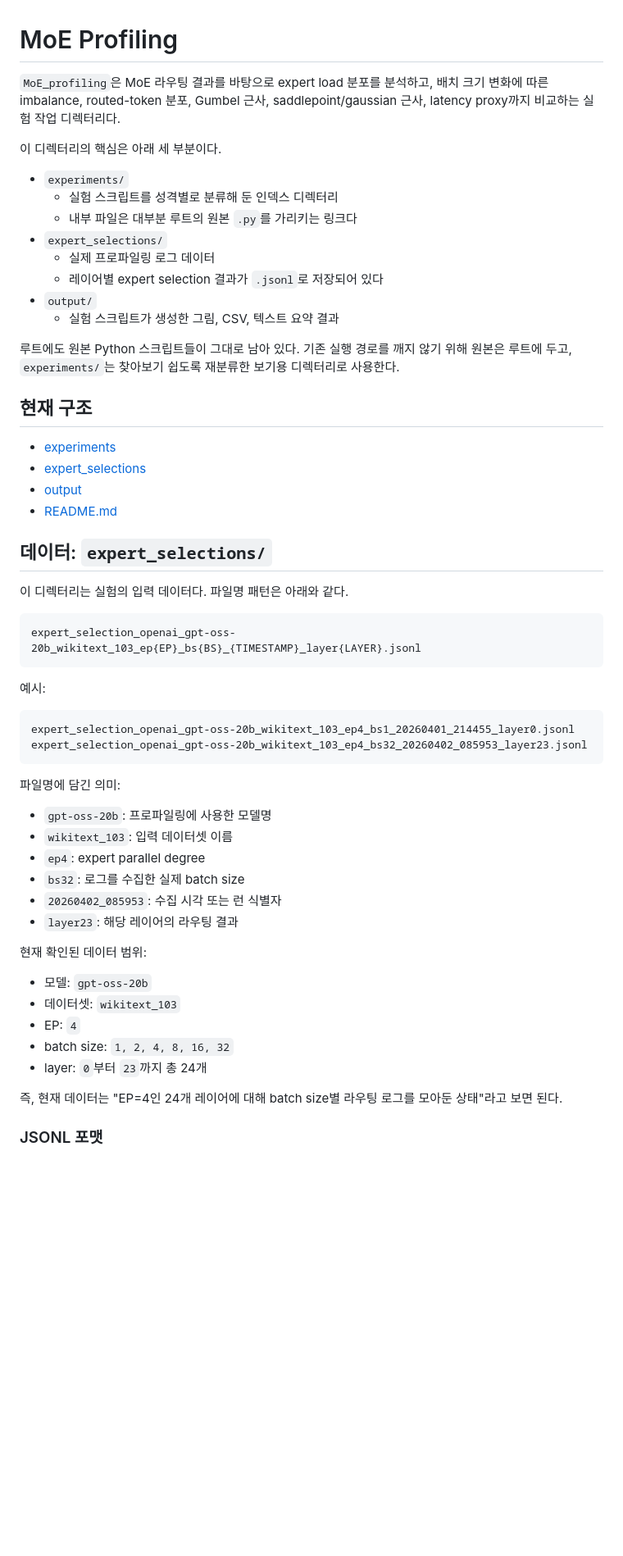
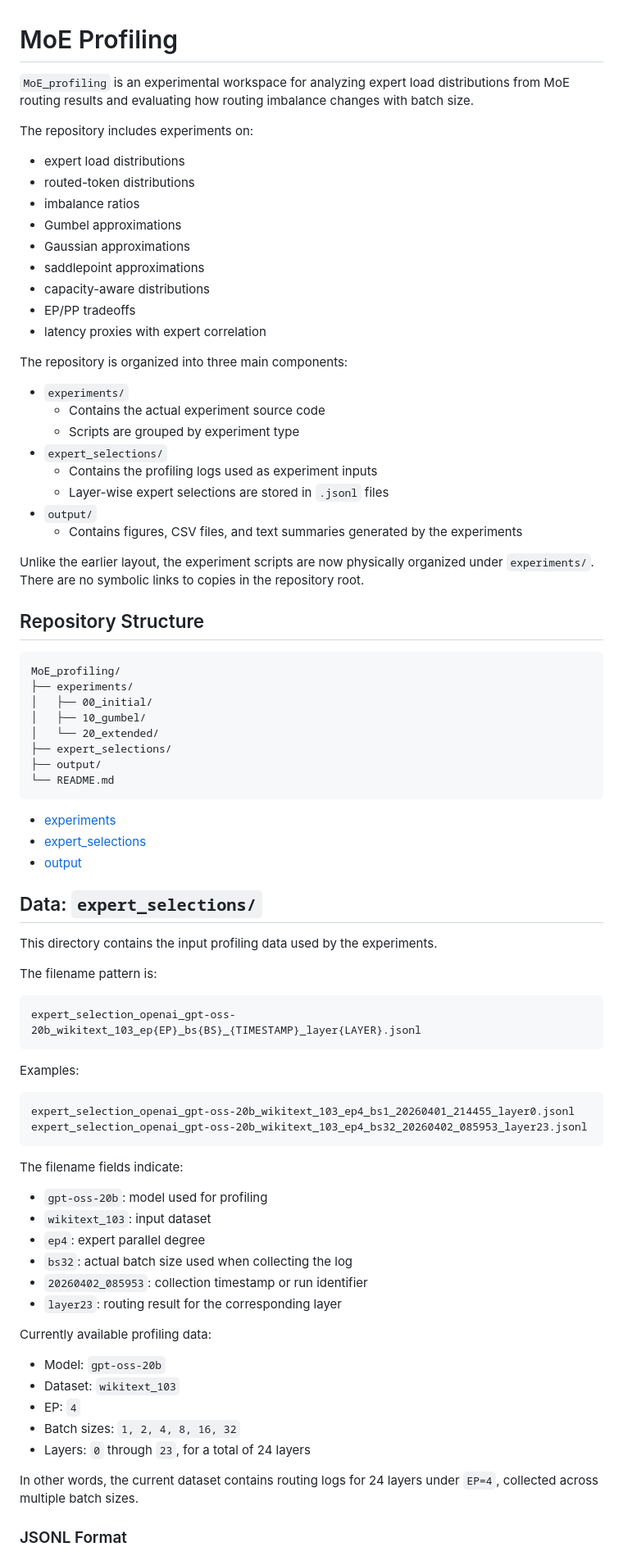
Before and after one commit to Deli0926/MoE_profiling, a Markdown page: README.md, the part around one of its changes. Shown at 82% size. Rendered like a GitHub page; blank space fills up the shorter version.

Commit message:
Translate README

````diff
--- a/README.md
+++ b/README.md
@@ -1,65 +1,85 @@
 # MoE Profiling
 
-`MoE_profiling`은 MoE 라우팅 결과를 바탕으로 expert load 분포를 분석하고,
-배치 크기 변화에 따른 imbalance, routed-token 분포, Gumbel 근사, saddlepoint/gaussian 근사,
-latency proxy까지 비교하는 실험 작업 디렉터리다.
+`MoE_profiling` is an experimental workspace for analyzing expert load distributions from MoE routing results and evaluating how routing imbalance changes with batch size.
 
-이 디렉터리의 핵심은 아래 세 부분이다.
+The repository includes experiments on:
+
+- expert load distributions
+- routed-token distributions
+- imbalance ratios
+- Gumbel approximations
+- Gaussian approximations
+- saddlepoint approximations
+- capacity-aware distributions
+- EP/PP tradeoffs
+- latency proxies with expert correlation
+
+The repository is organized into three main components:
 
 - `experiments/`
-  - 실험 스크립트를 성격별로 분류해 둔 인덱스 디렉터리
-  - 내부 파일은 대부분 루트의 원본 `.py`를 가리키는 링크다
+  - Contains the actual experiment source code
+  - Scripts are grouped by experiment type
 - `expert_selections/`
-  - 실제 프로파일링 로그 데이터
-  - 레이어별 expert selection 결과가 `.jsonl`로 저장되어 있다
+  - Contains the profiling logs used as experiment inputs
+  - Layer-wise expert selections are stored in `.jsonl` files
 - `output/`
-  - 실험 스크립트가 생성한 그림, CSV, 텍스트 요약 결과
+  - Contains figures, CSV files, and text summaries generated by the experiments
 
-루트에도 원본 Python 스크립트들이 그대로 남아 있다.
-기존 실행 경로를 깨지 않기 위해 원본은 루트에 두고,
-`experiments/`는 찾아보기 쉽도록 재분류한 보기용 디렉터리로 사용한다.
+Unlike the earlier layout, the experiment scripts are now physically organized under `experiments/`.
+There are no symbolic links to copies in the repository root.
 
-## 현재 구조
+## Repository Structure
 
-- [experiments](/home/kms20201444/MoE_profiling/experiments)
-- [expert_selections](/home/kms20201444/MoE_profiling/expert_selections)
-- [output](/home/kms20201444/MoE_profiling/output)
-- [README.md](/home/kms20201444/MoE_profiling/README.md)
+```text
+MoE_profiling/
+├── experiments/
+│   ├── 00_initial/
+│   ├── 10_gumbel/
+│   └── 20_extended/
+├── expert_selections/
+├── output/
+└── README.md
+```
 
-## 데이터: `expert_selections/`
+- [experiments](experiments)
+- [expert_selections](expert_selections)
+- [output](output)
 
-이 디렉터리는 실험의 입력 데이터다.
-파일명 패턴은 아래와 같다.
+## Data: `expert_selections/`
+
+This directory contains the input profiling data used by the experiments.
+
+The filename pattern is:
 
 ```text
 expert_selection_openai_gpt-oss-20b_wikitext_103_ep{EP}_bs{BS}_{TIMESTAMP}_layer{LAYER}.jsonl
 ```
 
-예시:
+Examples:
 
 ```text
 expert_selection_openai_gpt-oss-20b_wikitext_103_ep4_bs1_20260401_214455_layer0.jsonl
 expert_selection_openai_gpt-oss-20b_wikitext_103_ep4_bs32_20260402_085953_layer23.jsonl
 ```
 
-파일명에 담긴 의미:
+The filename fields indicate:
 
-- `gpt-oss-20b`: 프로파일링에 사용한 모델명
-- `wikitext_103`: 입력 데이터셋 이름
+- `gpt-oss-20b`: model used for profiling
+- `wikitext_103`: input dataset
 - `ep4`: expert parallel degree
-- `bs32`: 로그를 수집한 실제 batch size
-- `20260402_085953`: 수집 시각 또는 런 식별자
-- `layer23`: 해당 레이어의 라우팅 결과
+- `bs32`: actual batch size used when collecting the log
+- `20260402_085953`: collection timestamp or run identifier
+- `layer23`: routing result for the corresponding layer
 
-현재 확인된 데이터 범위:
+Currently available profiling data:
 
-- 모델: `gpt-oss-20b`
-- 데이터셋: `wikitext_103`
+- Model: `gpt-oss-20b`
+- Dataset: `wikitext_103`
 - EP: `4`
-- batch size: `1, 2, 4, 8, 16, 32`
-- layer: `0`부터 `23`까지 총 24개
+- Batch sizes: `1, 2, 4, 8, 16, 32`
+- Layers: `0` through `23`, for a total of 24 layers
 
-즉, 현재 데이터는 "EP=4인 24개 레이어에 대해 batch size별 라우팅 로그를 모아둔 상태"라고 보면 된다.
+In other words, the current dataset contains routing logs for 24 layers under `EP=4`, collected across multiple batch sizes.
 
-### JSONL 포맷
+### JSONL Format
 
````
Also changed, not shown: other parts of README.md (+195 -188 lines).
